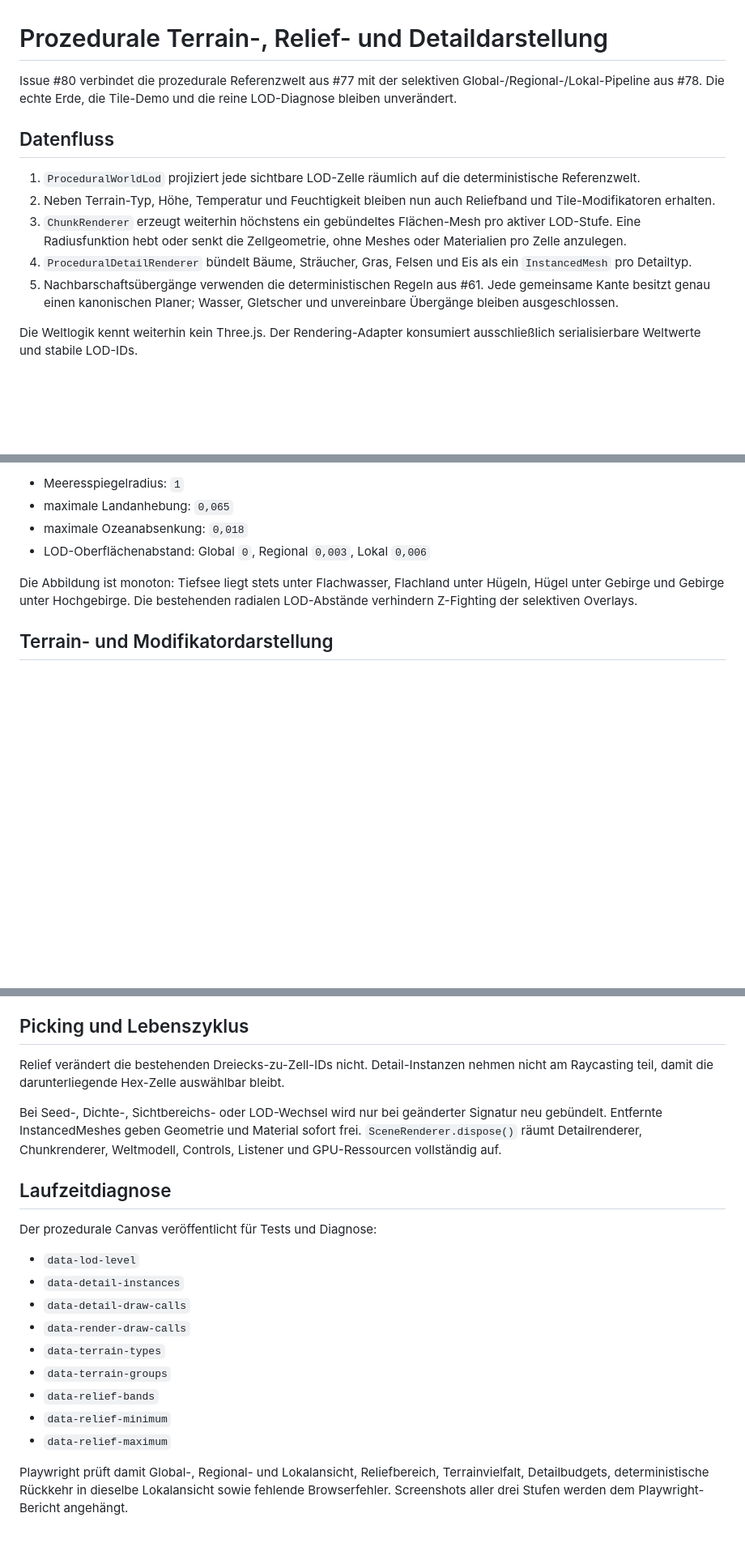
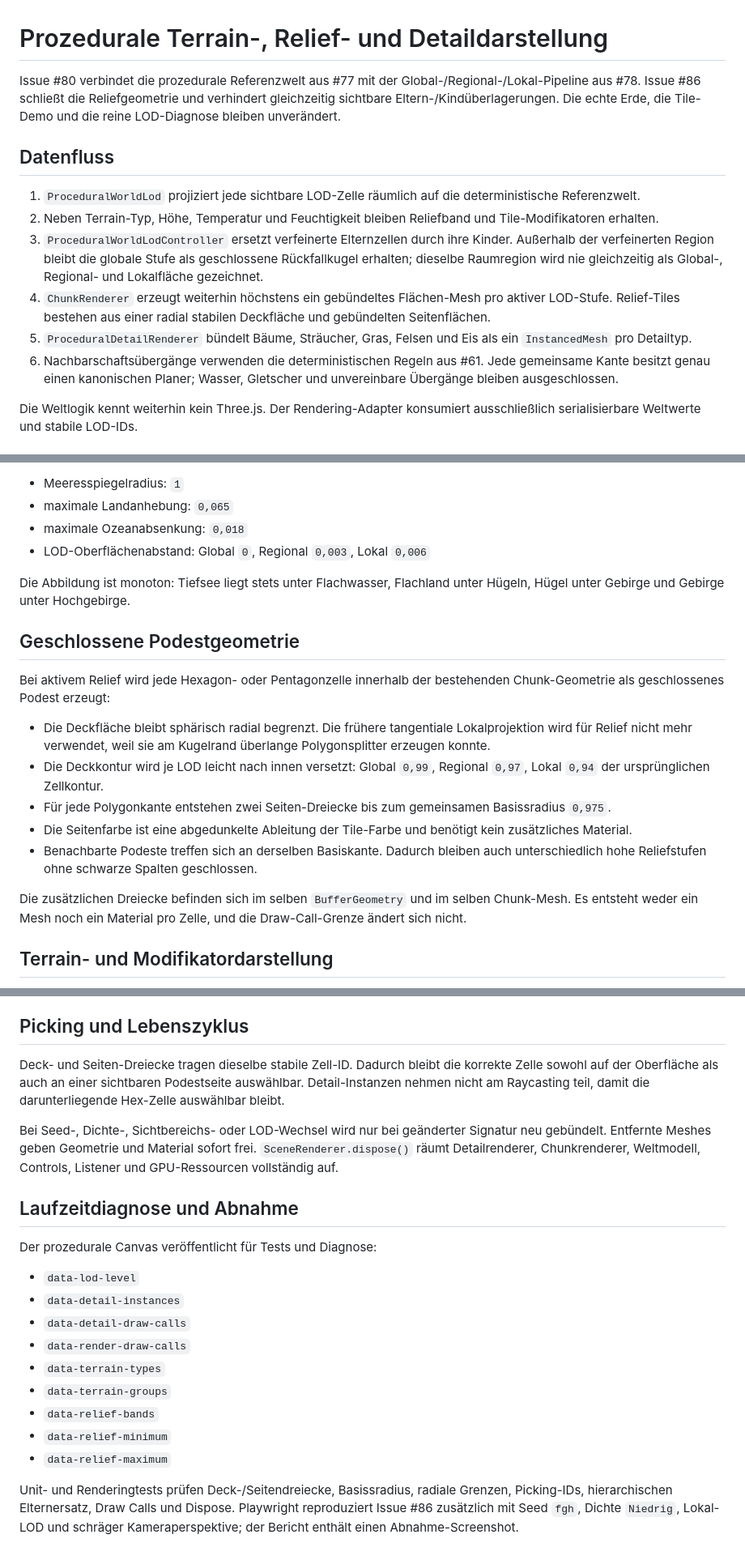
Before and after one commit to Kevni92/hexagon-universalis, a Markdown page: docs/procedural-terrain-rendering.md, 3 parts joined by grey strips. Shown at 81% size. Rendered like a GitHub page; blank space fills up the shorter version.

Commit message:
docs: describe closed podium relief and exclusive LOD surfaces

```diff
--- a/docs/procedural-terrain-rendering.md
+++ b/docs/procedural-terrain-rendering.md
@@ -1,14 +1,15 @@
 # Prozedurale Terrain-, Relief- und Detaildarstellung
 
-Issue #80 verbindet die prozedurale Referenzwelt aus #77 mit der selektiven Global-/Regional-/Lokal-Pipeline aus #78. Die echte Erde, die Tile-Demo und die reine LOD-Diagnose bleiben unverändert.
+Issue #80 verbindet die prozedurale Referenzwelt aus #77 mit der Global-/Regional-/Lokal-Pipeline aus #78. Issue #86 schließt die Reliefgeometrie und verhindert gleichzeitig sichtbare Eltern-/Kindüberlagerungen. Die echte Erde, die Tile-Demo und die reine LOD-Diagnose bleiben unverändert.
 
 ## Datenfluss
 
 1. `ProceduralWorldLod` projiziert jede sichtbare LOD-Zelle räumlich auf die deterministische Referenzwelt.
-2. Neben Terrain-Typ, Höhe, Temperatur und Feuchtigkeit bleiben nun auch Reliefband und Tile-Modifikatoren erhalten.
-3. `ChunkRenderer` erzeugt weiterhin höchstens ein gebündeltes Flächen-Mesh pro aktiver LOD-Stufe. Eine Radiusfunktion hebt oder senkt die Zellgeometrie, ohne Meshes oder Materialien pro Zelle anzulegen.
-4. `ProceduralDetailRenderer` bündelt Bäume, Sträucher, Gras, Felsen und Eis als ein `InstancedMesh` pro Detailtyp.
-5. Nachbarschaftsübergänge verwenden die deterministischen Regeln aus #61. Jede gemeinsame Kante besitzt genau einen kanonischen Planer; Wasser, Gletscher und unvereinbare Übergänge bleiben ausgeschlossen.
+2. Neben Terrain-Typ, Höhe, Temperatur und Feuchtigkeit bleiben Reliefband und Tile-Modifikatoren erhalten.
+3. `ProceduralWorldLodController` ersetzt verfeinerte Elternzellen durch ihre Kinder. Außerhalb der verfeinerten Region bleibt die globale Stufe als geschlossene Rückfallkugel erhalten; dieselbe Raumregion wird nie gleichzeitig als Global-, Regional- und Lokalfläche gezeichnet.
+4. `ChunkRenderer` erzeugt weiterhin höchstens ein gebündeltes Flächen-Mesh pro aktiver LOD-Stufe. Relief-Tiles bestehen aus einer radial stabilen Deckfläche und gebündelten Seitenflächen.
+5. `ProceduralDetailRenderer` bündelt Bäume, Sträucher, Gras, Felsen und Eis als ein `InstancedMesh` pro Detailtyp.
+6. Nachbarschaftsübergänge verwenden die deterministischen Regeln aus #61. Jede gemeinsame Kante besitzt genau einen kanonischen Planer; Wasser, Gletscher und unvereinbare Übergänge bleiben ausgeschlossen.
 
 Die Weltlogik kennt weiterhin kein Three.js. Der Rendering-Adapter konsumiert ausschließlich serialisierbare Weltwerte und stabile LOD-IDs.
 
@@ -26,7 +27,19 @@ Anschließend wird das logarithmische Spiel-Relief aus `Relief.ts` mit einem eng
 - maximale Ozeanabsenkung: `0,018`
 - LOD-Oberflächenabstand: Global `0`, Regional `0,003`, Lokal `0,006`
 
-Die Abbildung ist monoton: Tiefsee liegt stets unter Flachwasser, Flachland unter Hügeln, Hügel unter Gebirge und Gebirge unter Hochgebirge. Die bestehenden radialen LOD-Abstände verhindern Z-Fighting der selektiven Overlays.
+Die Abbildung ist monoton: Tiefsee liegt stets unter Flachwasser, Flachland unter Hügeln, Hügel unter Gebirge und Gebirge unter Hochgebirge.
+
+## Geschlossene Podestgeometrie
+
+Bei aktivem Relief wird jede Hexagon- oder Pentagonzelle innerhalb der bestehenden Chunk-Geometrie als geschlossenes Podest erzeugt:
+
+- Die Deckfläche bleibt sphärisch radial begrenzt. Die frühere tangentiale Lokalprojektion wird für Relief nicht mehr verwendet, weil sie am Kugelrand überlange Polygonsplitter erzeugen konnte.
+- Die Deckkontur wird je LOD leicht nach innen versetzt: Global `0,99`, Regional `0,97`, Lokal `0,94` der ursprünglichen Zellkontur.
+- Für jede Polygonkante entstehen zwei Seiten-Dreiecke bis zum gemeinsamen Basissradius `0,975`.
+- Die Seitenfarbe ist eine abgedunkelte Ableitung der Tile-Farbe und benötigt kein zusätzliches Material.
+- Benachbarte Podeste treffen sich an derselben Basiskante. Dadurch bleiben auch unterschiedlich hohe Reliefstufen ohne schwarze Spalten geschlossen.
+
+Die zusätzlichen Dreiecke befinden sich im selben `BufferGeometry` und im selben Chunk-Mesh. Es entsteht weder ein Mesh noch ein Material pro Zelle, und die Draw-Call-Grenze ändert sich nicht.
 
 ## Terrain- und Modifikatordarstellung
 
@@ -57,11 +70,11 @@ Globale Einzelobjekte sind ausdrücklich ausgeschlossen. Wasser, Gletscher und H
 
 ## Picking und Lebenszyklus
 
-Relief verändert die bestehenden Dreiecks-zu-Zell-IDs nicht. Detail-Instanzen nehmen nicht am Raycasting teil, damit die darunterliegende Hex-Zelle auswählbar bleibt.
+Deck- und Seiten-Dreiecke tragen dieselbe stabile Zell-ID. Dadurch bleibt die korrekte Zelle sowohl auf der Oberfläche als auch an einer sichtbaren Podestseite auswählbar. Detail-Instanzen nehmen nicht am Raycasting teil, damit die darunterliegende Hex-Zelle auswählbar bleibt.
 
-Bei Seed-, Dichte-, Sichtbereichs- oder LOD-Wechsel wird nur bei geänderter Signatur neu gebündelt. Entfernte InstancedMeshes geben Geometrie und Material sofort frei. `SceneRenderer.dispose()` räumt Detailrenderer, Chunkrenderer, Weltmodell, Controls, Listener und GPU-Ressourcen vollständig auf.
+Bei Seed-, Dichte-, Sichtbereichs- oder LOD-Wechsel wird nur bei geänderter Signatur neu gebündelt. Entfernte Meshes geben Geometrie und Material sofort frei. `SceneRenderer.dispose()` räumt Detailrenderer, Chunkrenderer, Weltmodell, Controls, Listener und GPU-Ressourcen vollständig auf.
 
-## Laufzeitdiagnose
+## Laufzeitdiagnose und Abnahme
 
 Der prozedurale Canvas veröffentlicht für Tests und Diagnose:
 
@@ -75,4 +88,4 @@ Der prozedurale Canvas veröffentlicht für Tests und Diagnose:
 - `data-relief-minimum`
 - `data-relief-maximum`
 
-Playwright prüft damit Global-, Regional- und Lokalansicht, Reliefbereich, Terrainvielfalt, Detailbudgets, deterministische Rückkehr in dieselbe Lokalansicht sowie fehlende Browserfehler. Screenshots aller drei Stufen werden dem Playwright-Bericht angehängt.
+Unit- und Renderingtests prüfen Deck-/Seitendreiecke, Basissradius, radiale Grenzen, Picking-IDs, hierarchischen Elternersatz, Draw Calls und Dispose. Playwright reproduziert Issue #86 zusätzlich mit Seed `fgh`, Dichte `Niedrig`, Lokal-LOD und schräger Kameraperspektive; der Bericht enthält einen Abnahme-Screenshot.
```
Also changed, not shown: other parts of docs/procedural-terrain-rendering.md (+5 -5 lines).
